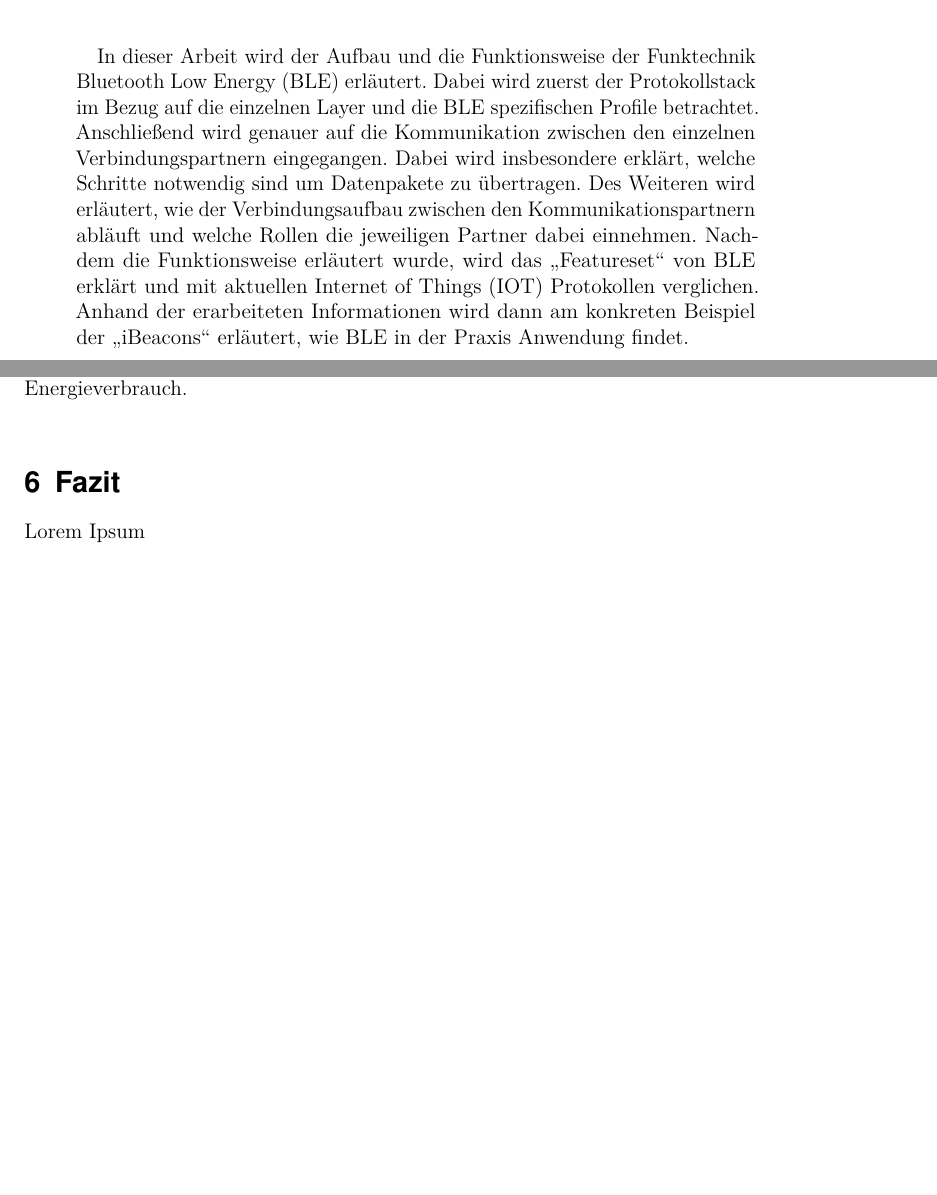
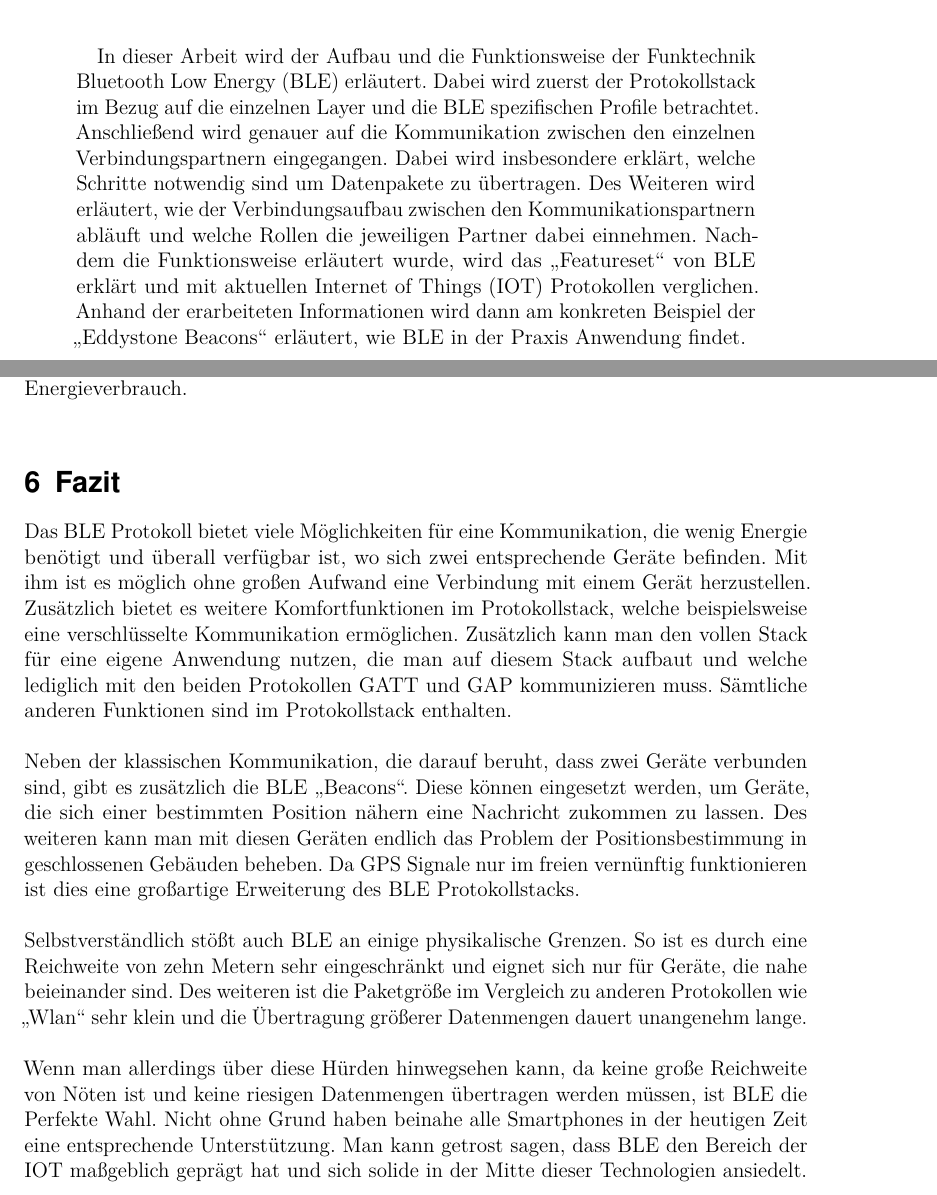
Before and after one commit to Reitermaniac/BLE, a LaTeX thesis (ITS-Thomas Randl_BLE/thesis.tex, which reads ITS-Thomas Randl_BLE/chapters.tex): two parts of pages 1 and 25 of 27, joined at a grey line, cut so that both start at the same text, the shorter picture padded with empty space. Compiled offline with pdfLaTeX.

Commit message:
Added chapter Fazit

```diff
--- a/ITS-Thomas Randl_BLE/chapters.tex
+++ b/ITS-Thomas Randl_BLE/chapters.tex
@@ -348,7 +345,13 @@ Im Gegensatz zu \ac{ble} ist "`Wlan"' kein \ac{iot} Netzwerkprotokoll. Um dieses
 \section{Fazit}
 \label{s:fazit}
 
-Lorem Ipsum
+Das \ac{ble} Protokoll bietet viele Möglichkeiten für eine Kommunikation, die wenig Energie benötigt und überall verfügbar ist, wo sich zwei entsprechende Geräte befinden. Mit ihm ist es möglich ohne großen Aufwand eine Verbindung mit einem Gerät herzustellen. Zusätzlich bietet es weitere Komfortfunktionen im Protokollstack, welche beispielsweise eine verschlüsselte Kommunikation ermöglichen. Zusätzlich kann man den vollen Stack für eine eigene Anwendung nutzen, die man auf diesem Stack aufbaut und welche lediglich mit den beiden Protokollen \ac{gatt} und \ac{gap} kommunizieren muss. Sämtliche anderen Funktionen sind im Protokollstack enthalten.\\
+
+\noindent Neben der klassischen Kommunikation, die darauf beruht, dass zwei Geräte verbunden sind, gibt es zusätzlich die \ac{ble} "`Beacons"'. Diese können eingesetzt werden, um Geräte, die sich einer bestimmten Position nähern eine Nachricht zukommen zu lassen. Des weiteren kann man mit diesen Geräten endlich das Problem der Positionsbestimmung in geschlossenen Gebäuden beheben. Da GPS Signale nur im freien vernünftig funktionieren ist dies eine großartige Erweiterung des \ac{ble} Protokollstacks.\\
+
+\noindent Selbstverständlich stößt auch \ac{ble} an einige physikalische Grenzen. So ist es durch eine Reichweite von zehn Metern sehr eingeschränkt und eignet sich nur für Geräte, die nahe beieinander sind. Des weiteren ist die Paketgröße im Vergleich zu anderen Protokollen wie "`Wlan"' sehr klein und die Übertragung größerer Datenmengen dauert unangenehm lange.\\
+
+\noindent Wenn man allerdings über diese Hürden hinwegsehen kann, da keine große Reichweite von Nöten ist und keine riesigen Datenmengen übertragen werden müssen, ist \ac{ble} die Perfekte Wahl. Nicht ohne Grund haben beinahe alle Smartphones in der heutigen Zeit eine entsprechende Unterstützung. Man kann getrost sagen, dass \ac{ble} den Bereich der \ac{iot} maßgeblich geprägt hat und sich solide in der Mitte dieser Technologien ansiedelt.\\
 %%% Local Variables:
 %%% mode: latex
 %%% TeX-master: "thesis.tex"
--- a/ITS-Thomas Randl_BLE/thesis.tex
+++ b/ITS-Thomas Randl_BLE/thesis.tex
@@ -70,7 +70,7 @@ Fakultät für Informatik}
 \maketitle
 
 \begin{abstract}
-In dieser Arbeit wird der Aufbau und die Funktionsweise der Funktechnik \ac{ble} erläutert. Dabei wird zuerst der Protokollstack im Bezug auf die einzelnen Layer und die \ac{ble} spezifischen Profile betrachtet. Anschließend wird genauer auf die Kommunikation zwischen den einzelnen Verbindungspartnern eingegangen. Dabei wird insbesondere erklärt, welche Schritte notwendig sind um Datenpakete zu übertragen. Des Weiteren wird erläutert, wie der Verbindungsaufbau zwischen den Kommunikationspartnern abläuft und welche Rollen die jeweiligen Partner dabei einnehmen. Nachdem die Funktionsweise erläutert wurde, wird das "`Featureset"' von \ac{ble} erklärt und mit aktuellen \ac{iot} Protokollen verglichen. Anhand der erarbeiteten Informationen wird dann am konkreten Beispiel der "`iBeacons"' erläutert, wie \ac{ble} in der Praxis Anwendung findet.
+In dieser Arbeit wird der Aufbau und die Funktionsweise der Funktechnik \ac{ble} erläutert. Dabei wird zuerst der Protokollstack im Bezug auf die einzelnen Layer und die \ac{ble} spezifischen Profile betrachtet. Anschließend wird genauer auf die Kommunikation zwischen den einzelnen Verbindungspartnern eingegangen. Dabei wird insbesondere erklärt, welche Schritte notwendig sind um Datenpakete zu übertragen. Des Weiteren wird erläutert, wie der Verbindungsaufbau zwischen den Kommunikationspartnern abläuft und welche Rollen die jeweiligen Partner dabei einnehmen. Nachdem die Funktionsweise erläutert wurde, wird das "`Featureset"' von \ac{ble} erklärt und mit aktuellen \ac{iot} Protokollen verglichen. Anhand der erarbeiteten Informationen wird dann am konkreten Beispiel der "`Eddystone Beacons"' erläutert, wie \ac{ble} in der Praxis Anwendung findet.
 \end{abstract}
 
 \newpage
```
Also changed, not shown: ITS-Thomas Randl_BLE/chapters.tex (3 more changed lines), ITS-Thomas Randl_BLE/thesis.tex (2 more changed lines), 3 other files.
